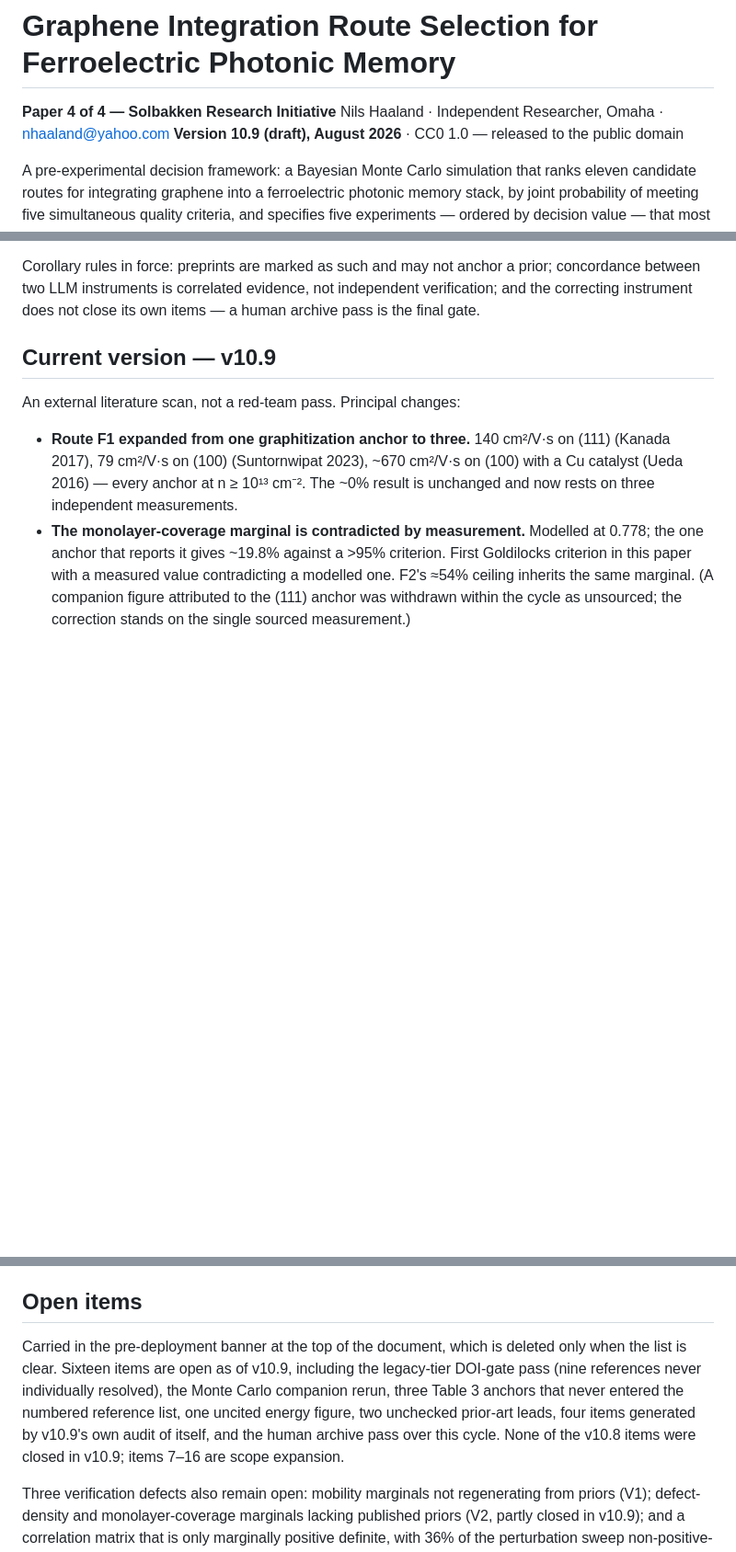
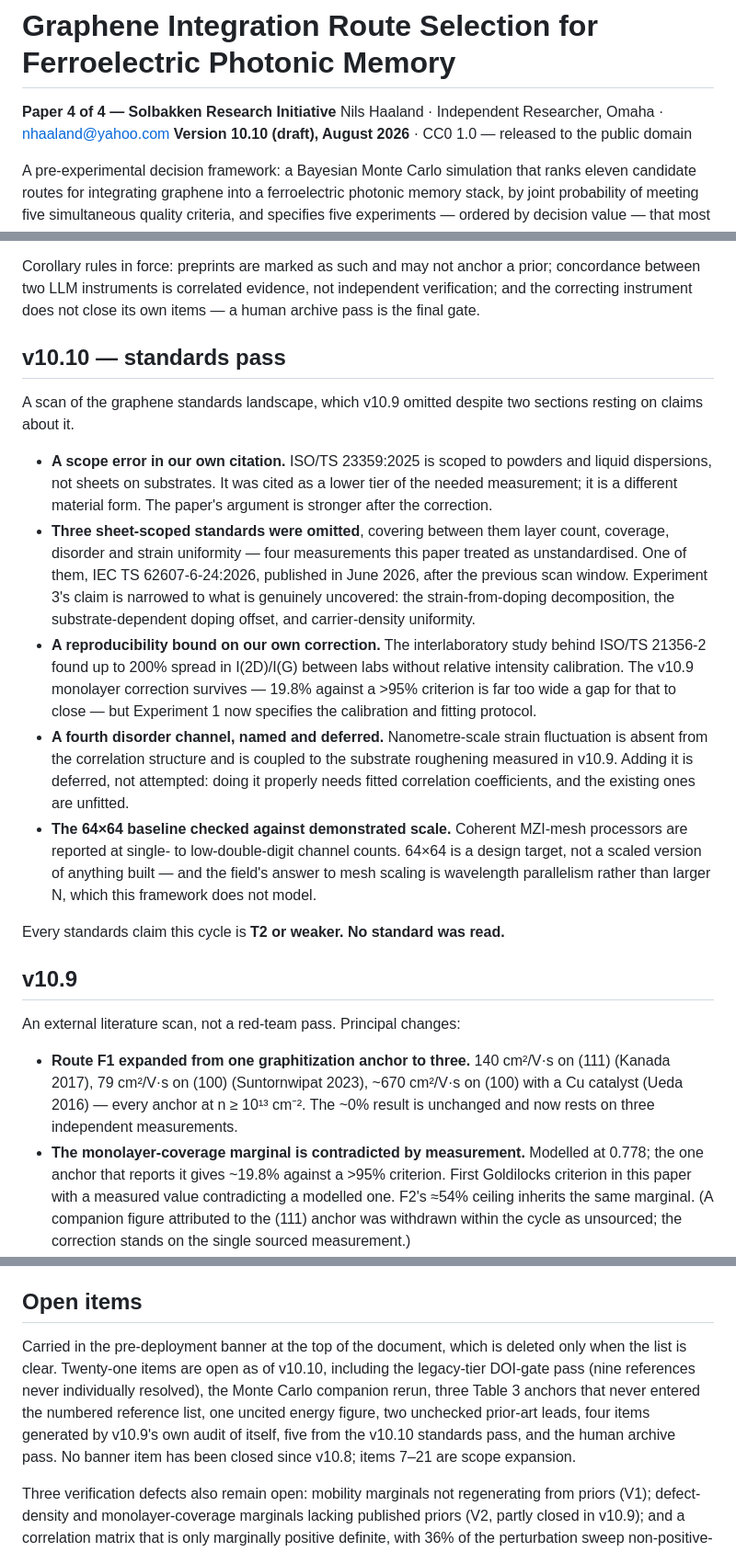
Before and after one commit to bluebflatminor/photonic-memory-paper4, a Markdown page: README.md, 3 parts joined by grey strips. Shown at 92% size. Rendered like a GitHub page; blank space fills up the shorter version.

Commit message:
Update README for version 10.10 and standards pass
Updated version number from 10.9 to 10.10 and added details about the standards pass and open items.

```diff
--- a/README.md
+++ b/README.md
@@ -2,7 +2,7 @@
 
 **Paper 4 of 4 — Solbakken Research Initiative**
 Nils Haaland · Independent Researcher, Omaha · nhaaland@yahoo.com
-**Version 10.9 (draft), August 2026** · CC0 1.0 — released to the public domain
+**Version 10.10 (draft), August 2026** · CC0 1.0 — released to the public domain
 
 A pre-experimental decision framework: a Bayesian Monte Carlo simulation that
 ranks eleven candidate routes for integrating graphene into a ferroelectric
@@ -109,7 +109,40 @@ prior; concordance between two LLM instruments is correlated evidence, not
 independent verification; and the correcting instrument does not close its own
 items — a human archive pass is the final gate.
 
-## Current version — v10.9
+## v10.10 — standards pass
+
+A scan of the graphene standards landscape, which v10.9 omitted despite two
+sections resting on claims about it.
+
+- **A scope error in our own citation.** ISO/TS 23359:2025 is scoped to powders
+  and liquid dispersions, not sheets on substrates. It was cited as a lower tier
+  of the needed measurement; it is a different material form. The paper's
+  argument is stronger after the correction.
+- **Three sheet-scoped standards were omitted**, covering between them layer
+  count, coverage, disorder and strain uniformity — four measurements this paper
+  treated as unstandardised. One of them, IEC TS 62607-6-24:2026, published in
+  June 2026, after the previous scan window. Experiment 3's claim is narrowed to
+  what is genuinely uncovered: the strain-from-doping decomposition, the
+  substrate-dependent doping offset, and carrier-density uniformity.
+- **A reproducibility bound on our own correction.** The interlaboratory study
+  behind ISO/TS 21356-2 found up to 200% spread in I(2D)/I(G) between labs
+  without relative intensity calibration. The v10.9 monolayer correction survives
+  — 19.8% against a >95% criterion is far too wide a gap for that to close — but
+  Experiment 1 now specifies the calibration and fitting protocol.
+- **A fourth disorder channel, named and deferred.** Nanometre-scale strain
+  fluctuation is absent from the correlation structure and is coupled to the
+  substrate roughening measured in v10.9. Adding it is deferred, not attempted:
+  doing it properly needs fitted correlation coefficients, and the existing ones
+  are unfitted.
+- **The 64×64 baseline checked against demonstrated scale.** Coherent MZI-mesh
+  processors are reported at single- to low-double-digit channel counts. 64×64 is
+  a design target, not a scaled version of anything built — and the field's
+  answer to mesh scaling is wavelength parallelism rather than larger N, which
+  this framework does not model.
+
+Every standards claim this cycle is **T2 or weaker. No standard was read.**
+
+## v10.9
 
 An external literature scan, not a red-team pass. Principal changes:
 
@@ -142,13 +175,13 @@ companion rerun reports.
 ## Open items
 
 Carried in the pre-deployment banner at the top of the document, which is deleted
-only when the list is clear. Sixteen items are open as of v10.9, including the
-legacy-tier DOI-gate pass (nine references never individually resolved), the
+only when the list is clear. Twenty-one items are open as of v10.10, including
+the legacy-tier DOI-gate pass (nine references never individually resolved), the
 Monte Carlo companion rerun, three Table 3 anchors that never entered the
 numbered reference list, one uncited energy figure, two unchecked prior-art
-leads, four items generated by v10.9's own audit of itself, and the human archive
-pass over this cycle. None of the v10.8 items were closed in v10.9; items 7–16
-are scope expansion.
+leads, four items generated by v10.9's own audit of itself, five from the v10.10
+standards pass, and the human archive pass. No banner item has been closed since
+v10.8; items 7–21 are scope expansion.
 
 Three verification defects also remain open: mobility marginals not regenerating
 from priors (V1); defect-density and monolayer-coverage marginals lacking
```
Also changed, not shown: other parts of README.md (+1 -1 lines).
